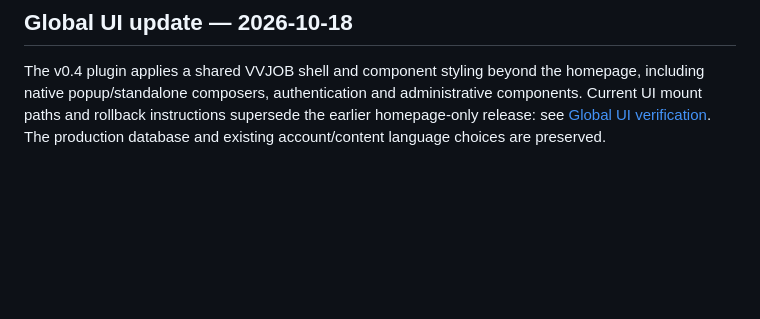
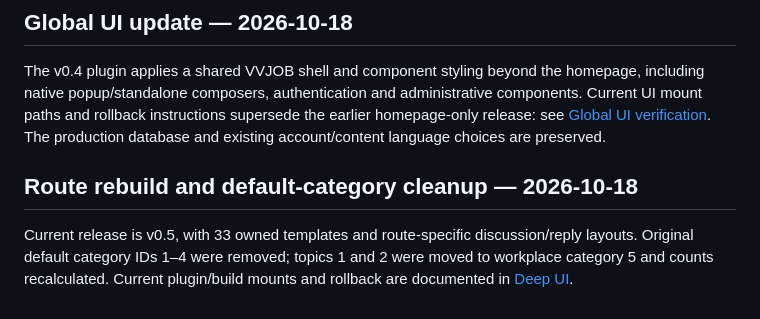
Before and after one commit to vnforver02/vvjob, a Markdown page: docs/DEPLOYMENT_RESULT.md, the part around the change. GitHub-like rendering; blank space fills up the shorter version.

```diff
--- a/docs/DEPLOYMENT_RESULT.md
+++ b/docs/DEPLOYMENT_RESULT.md
@@ -45,3 +45,7 @@ The original English default categories and original discussion content are reta
 ## Global UI update — 2026-10-18
 
 The v0.4 plugin applies a shared VVJOB shell and component styling beyond the homepage, including native popup/standalone composers, authentication and administrative components. Current UI mount paths and rollback instructions supersede the earlier homepage-only release: see [Global UI verification](GLOBAL_UI.md). The production database and existing account/content language choices are preserved.
+
+## Route rebuild and default-category cleanup — 2026-10-18
+
+Current release is v0.5, with 33 owned templates and route-specific discussion/reply layouts. Original default category IDs 1–4 were removed; topics 1 and 2 were moved to workplace category 5 and counts recalculated. Current plugin/build mounts and rollback are documented in [Deep UI](DEEP_UI.md).
```
Also changed, not shown: docs/DEEP_UI.md (+4 -0 lines), docs/GLOBAL_UI.md (+2 -0 lines).
